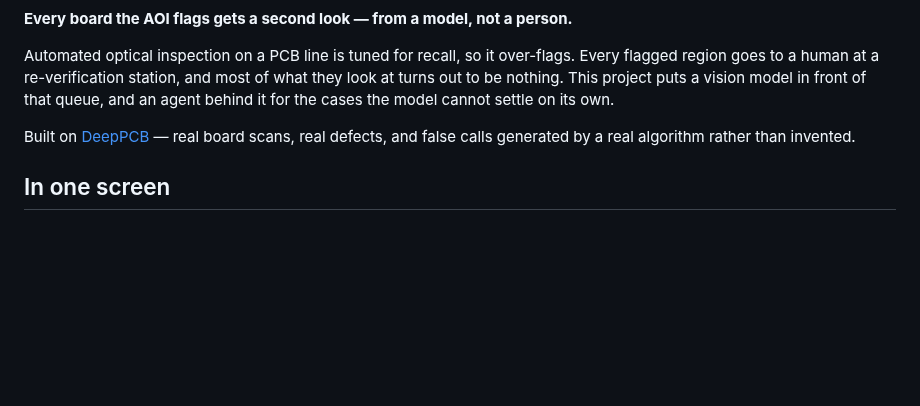
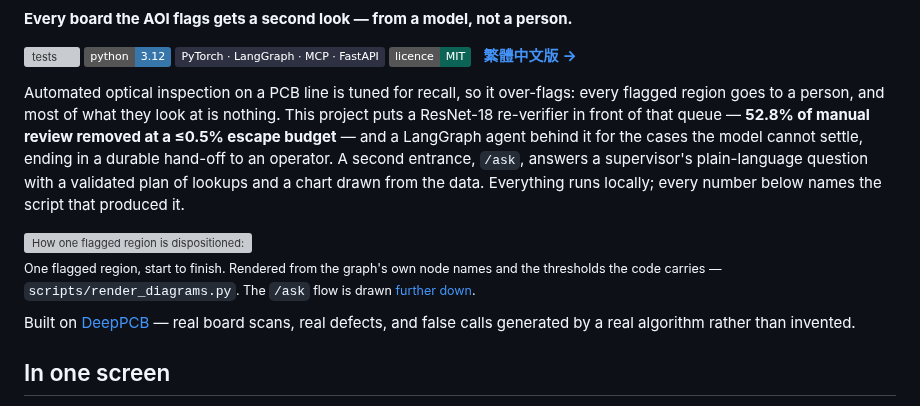
Before and after one commit to lin891020/aoi-agent, a Markdown page: README.md, the part around one of its changes. Rendered like a GitHub page; badges without logos; blank space fills up the shorter version; grey boxes are pictures that could not be loaded.

```diff
--- a/README.md
+++ b/README.md
@@ -5,11 +2,29 @@
 
 **Every board the AOI flags gets a second look — from a model, not a person.**
 
-Automated optical inspection on a PCB line is tuned for recall, so it over-flags.
-Every flagged region goes to a human at a re-verification station, and most of
-what they look at turns out to be nothing. This project puts a vision model in
-front of that queue, and an agent behind it for the cases the model cannot
-settle on its own.
+[![tests](https://github.com/lin891020/aoi-agent/actions/workflows/tests.yml/badge.svg)](https://github.com/lin891020/aoi-agent/actions/workflows/tests.yml)
+![python 3.12](https://img.shields.io/badge/python-3.12-3776AB)
+![PyTorch · LangGraph · MCP · FastAPI](https://img.shields.io/badge/PyTorch%20%C2%B7%20LangGraph%20%C2%B7%20MCP%20%C2%B7%20FastAPI-2d3142)
+![licence MIT](https://img.shields.io/badge/licence-MIT-0B6455)
+&nbsp; **[繁體中文版 →](README.zh-TW.md)**
+
+Automated optical inspection on a PCB line is tuned for recall, so it over-flags:
+every flagged region goes to a person, and most of what they look at is nothing.
+This project puts a ResNet-18 re-verifier in front of that queue — **52.8% of
+manual review removed at a ≤0.5% escape budget** — and a LangGraph agent behind
+it for the cases the model cannot settle, ending in a durable hand-off to an
+operator. A second entrance, `/ask`, answers a supervisor's plain-language
+question with a validated plan of lookups and a chart drawn from the data.
+Everything runs locally; every number below names the script that produced it.
+
+<picture>
+  <source media="(prefers-color-scheme: dark)" srcset="docs/diagrams/disposition-flow-dark.svg">
+  <img alt="How one flagged region is dispositioned: the re-verifier classifies it; a confident false call is dismissed and a confident defect confirmed without a language model; anything else gathers context, the LLM writes a rationale, and the region is decided on the classifier's confidence or handed to an operator through a durable interrupt." src="docs/diagrams/disposition-flow-light.svg" width="100%">
+</picture>
+
+<sub>One flagged region, start to finish. Rendered from the graph's own node names and
+the thresholds the code carries — `scripts/render_diagrams.py`. The `/ask` flow is
+drawn [further down](#asking-the-line-a-question--ask).</sub>
 
 Built on [DeepPCB](https://github.com/tangsanli5201/DeepPCB) — real board scans,
 real defects, and false calls generated by a real algorithm rather than invented.
```
Also changed, not shown: other parts of README.md (+3 -7 lines), README.zh-TW.md (+22 -10 lines).
